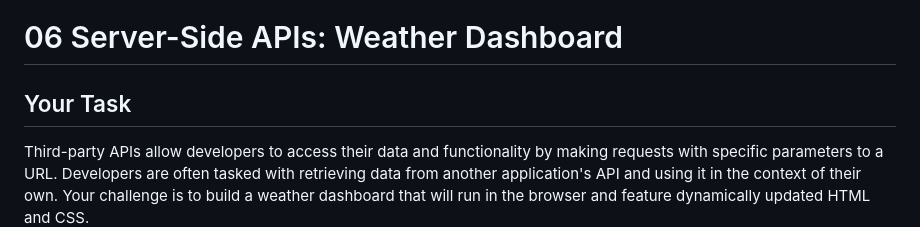
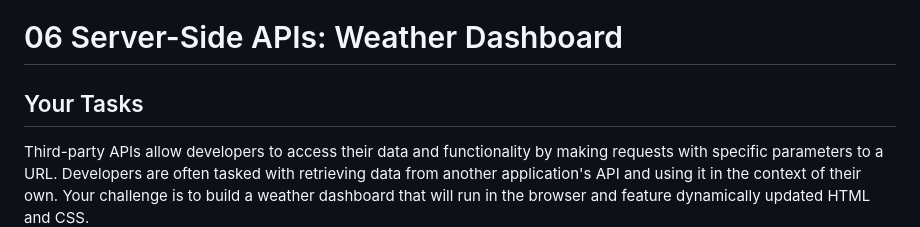
Before and after one commit to jasnmar/WeatherApp, a Markdown page: README.md, the part around the change. Rendered like a GitHub page.

```diff
--- a/README.md
+++ b/README.md
@@ -1,6 +1,6 @@
 # 06 Server-Side APIs: Weather Dashboard
 
-## Your Task
+## Your Tasks
 
 Third-party APIs allow developers to access their data and functionality by making requests with specific parameters to a URL. Developers are often tasked with retrieving data from another application's API and using it in the context of their own. Your challenge is to build a weather dashboard that will run in the browser and feature dynamically updated HTML and CSS.
 
```
